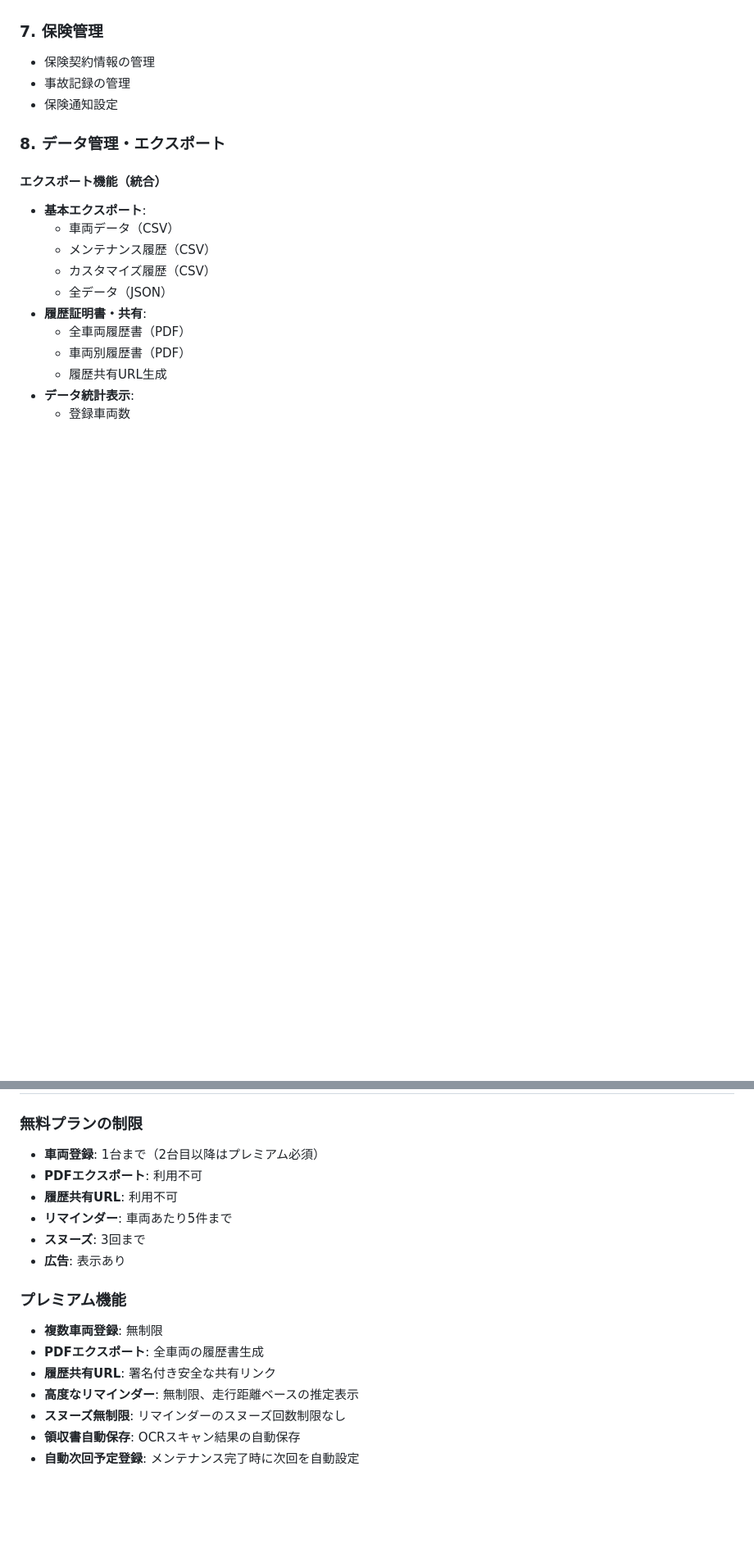
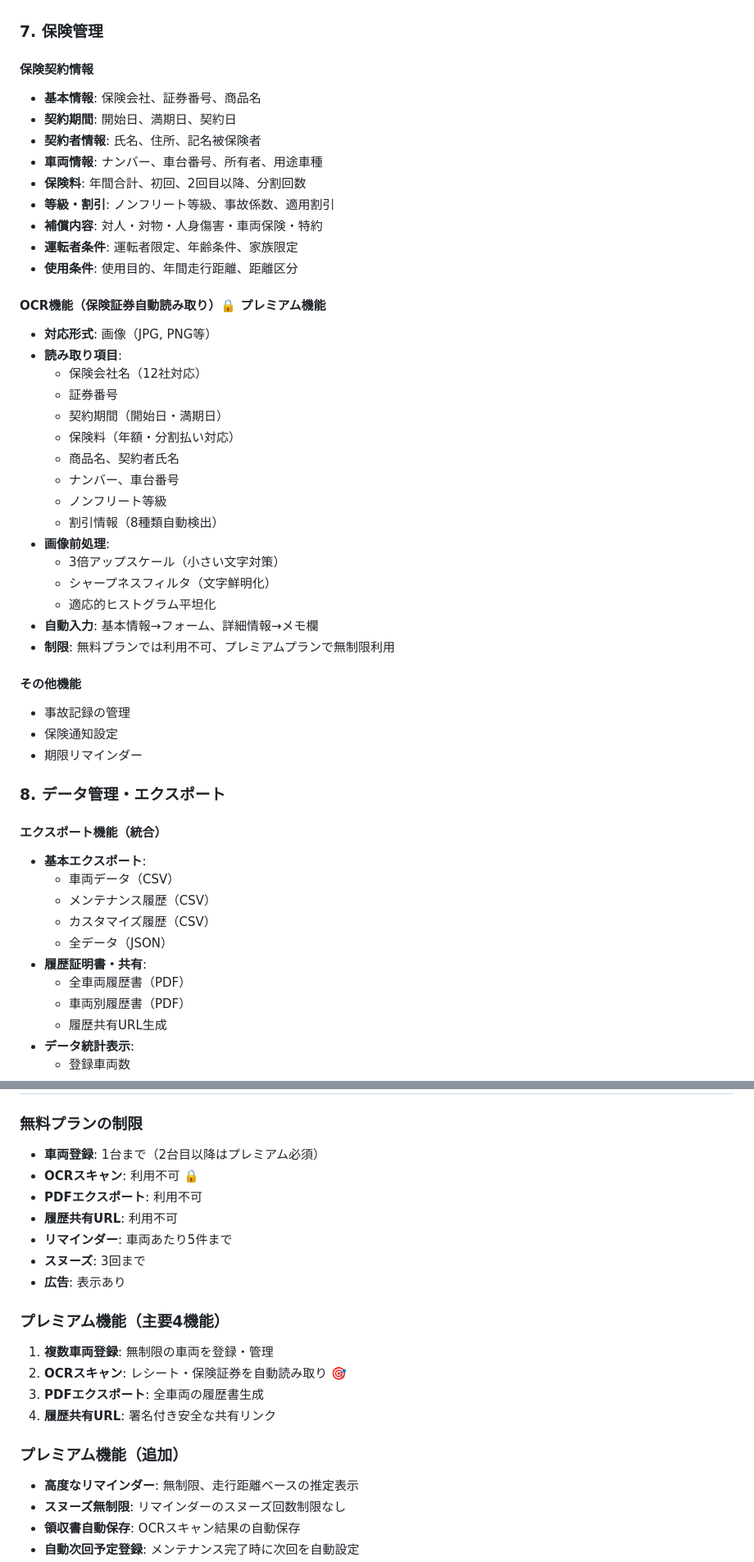
Before and after one commit to zonamoshi0817/smart-garage, a Markdown page: SPECIFICATION.md, 2 parts joined by grey strips. Shown: that part at 82% size. Drawn GitHub-style; blank space fills up the shorter version.

```diff
--- a/SPECIFICATION.md
+++ b/SPECIFICATION.md
@@ -122,9 +125,40 @@ Smart Garageは、車両のメンテナンス管理と整備計画機能を提
 - 並び替え（実施日、費用、タイトル）
 
 ### 7. 保険管理
-- 保険契約情報の管理
+
+#### 保険契約情報
+- **基本情報**: 保険会社、証券番号、商品名
+- **契約期間**: 開始日、満期日、契約日
+- **契約者情報**: 氏名、住所、記名被保険者
+- **車両情報**: ナンバー、車台番号、所有者、用途車種
+- **保険料**: 年間合計、初回、2回目以降、分割回数
+- **等級・割引**: ノンフリート等級、事故係数、適用割引
+- **補償内容**: 対人・対物・人身傷害・車両保険・特約
+- **運転者条件**: 運転者限定、年齢条件、家族限定
+- **使用条件**: 使用目的、年間走行距離、距離区分
+
+#### OCR機能（保険証券自動読み取り）🔒 プレミアム機能
+- **対応形式**: 画像（JPG, PNG等）
+- **読み取り項目**:
+  - 保険会社名（12社対応）
+  - 証券番号
+  - 契約期間（開始日・満期日）
+  - 保険料（年額・分割払い対応）
+  - 商品名、契約者氏名
+  - ナンバー、車台番号
+  - ノンフリート等級
+  - 割引情報（8種類自動検出）
+- **画像前処理**:
+  - 3倍アップスケール（小さい文字対策）
+  - シャープネスフィルタ（文字鮮明化）
+  - 適応的ヒストグラム平坦化
+- **自動入力**: 基本情報→フォーム、詳細情報→メモ欄
+- **制限**: 無料プランでは利用不可、プレミアムプランで無制限利用
+
+#### その他機能
 - 事故記録の管理
 - 保険通知設定
+- 期限リマインダー
 
 ### 8. データ管理・エクスポート
 #### エクスポート機能（統合）
@@ -364,16 +398,20 @@ interface AuditLog {
 
 ### 無料プランの制限
 - **車両登録**: 1台まで（2台目以降はプレミアム必須）
+- **OCRスキャン**: 利用不可 🔒
 - **PDFエクスポート**: 利用不可
 - **履歴共有URL**: 利用不可
 - **リマインダー**: 車両あたり5件まで
 - **スヌーズ**: 3回まで
 - **広告**: 表示あり
 
-### プレミアム機能
-- **複数車両登録**: 無制限
-- **PDFエクスポート**: 全車両の履歴書生成
-- **履歴共有URL**: 署名付き安全な共有リンク
+### プレミアム機能（主要4機能）
+1. **複数車両登録**: 無制限の車両を登録・管理
+2. **OCRスキャン**: レシート・保険証券を自動読み取り 🎯
+3. **PDFエクスポート**: 全車両の履歴書生成
+4. **履歴共有URL**: 署名付き安全な共有リンク
+
+### プレミアム機能（追加）
 - **高度なリマインダー**: 無制限、走行距離ベースの推定表示
 - **スヌーズ無制限**: リマインダーのスヌーズ回数制限なし
 - **領収書自動保存**: OCRスキャン結果の自動保存
```
Also changed, not shown: other parts of SPECIFICATION.md (+48 -4 lines).
